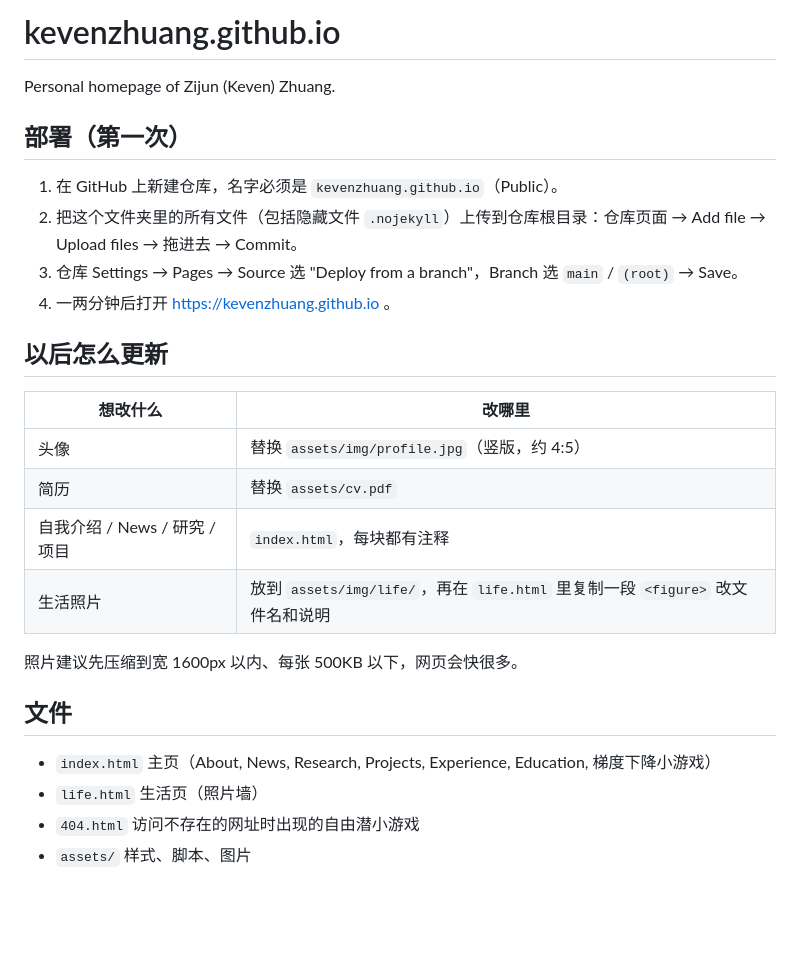
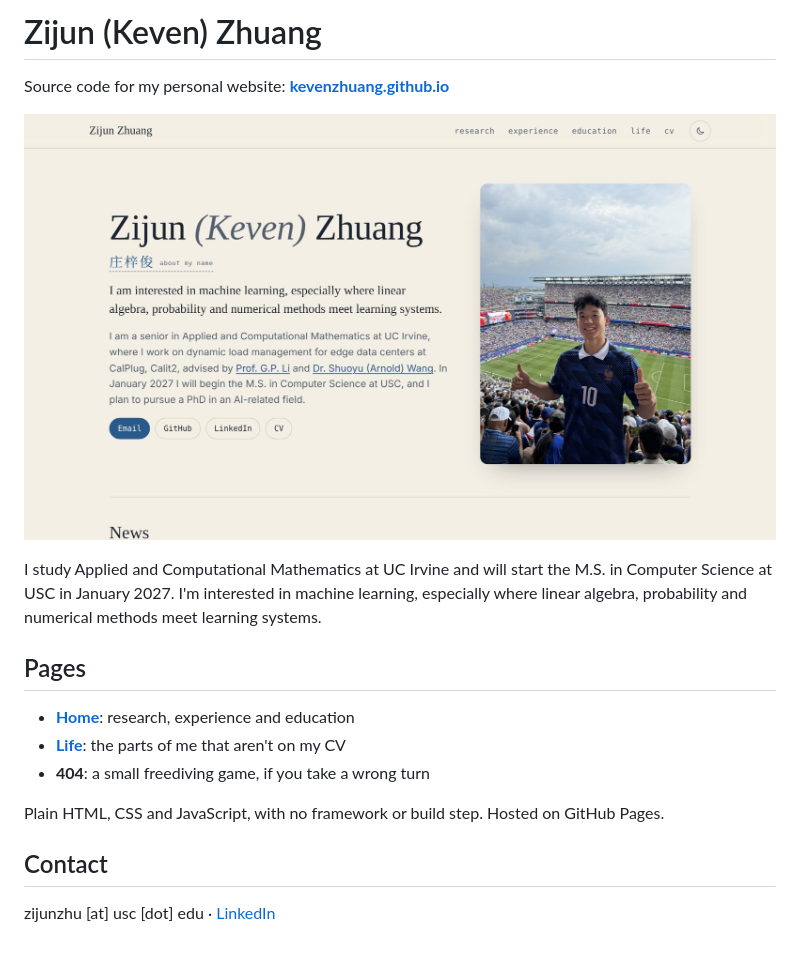
Before and after one commit to kevenzhuang/kevenzhuang.github.io, a Markdown page: README.md, the part around the change. GitHub-like rendering; pictures changed too: assets/img/screenshot.jpg (added); blank space fills up the shorter version.

Commit message:
Rewrite README
Co-Authored-By: Claude Opus 5.5 <noreply@anthropic.com>
Claude-Session: https://claude.ai/code/session_014yjW8e2iV1WU6PfPFdovLK

```diff
--- a/README.md
+++ b/README.md
@@ -1,25 +1,19 @@
-# kevenzhuang.github.io
+# Zijun (Keven) Zhuang
 
-Personal homepage of Zijun (Keven) Zhuang.
+Source code for my personal website: **[kevenzhuang.github.io](https://kevenzhuang.github.io)**
 
-## 部署（第一次）
-1. 在 GitHub 上新建仓库，名字必须是 `kevenzhuang.github.io`（Public）。
-2. 把这个文件夹里的所有文件（包括隐藏文件 `.nojekyll`）上传到仓库根目录：仓库页面 → Add file → Upload files → 拖进去 → Commit。
-3. 仓库 Settings → Pages → Source 选 "Deploy from a branch"，Branch 选 `main` / `(root)` → Save。
-4. 一两分钟后打开 https://kevenzhuang.github.io 。
+[![Screenshot of the homepage](assets/img/screenshot.jpg)](https://kevenzhuang.github.io)
 
-## 以后怎么更新
-| 想改什么 | 改哪里 |
-|---|---|
-| 头像 | 替换 `assets/img/profile.jpg`（竖版，约 4:5） |
-| 简历 | 替换 `assets/cv.pdf` |
-| 自我介绍 / News / 研究 / 项目 | `index.html`，每块都有注释 |
-| 生活照片 | 放到 `assets/img/life/`，再在 `life.html` 里复制一段 `<figure>` 改文件名和说明 |
+I study Applied and Computational Mathematics at UC Irvine and will start the M.S. in Computer Science at USC in January 2027. I'm interested in machine learning, especially where linear algebra, probability and numerical methods meet learning systems.
 
-照片建议先压缩到宽 1600px 以内、每张 500KB 以下，网页会快很多。
+## Pages
 
-## 文件
-- `index.html` 主页（About, News, Research, Projects, Experience, Education, 梯度下降小游戏）
-- `life.html` 生活页（照片墙）
-- `404.html` 访问不存在的网址时出现的自由潜小游戏
-- `assets/` 样式、脚本、图片
+- [**Home**](https://kevenzhuang.github.io): research, experience and education
+- [**Life**](https://kevenzhuang.github.io/life.html): the parts of me that aren't on my CV
+- **404**: a small freediving game, if you take a wrong turn
+
+Plain HTML, CSS and JavaScript, with no framework or build step. Hosted on GitHub Pages.
+
+## Contact
+
+zijunzhu [at] usc [dot] edu · [LinkedIn](https://www.linkedin.com/in/keven-zhuang-62643b3b6/)
```
